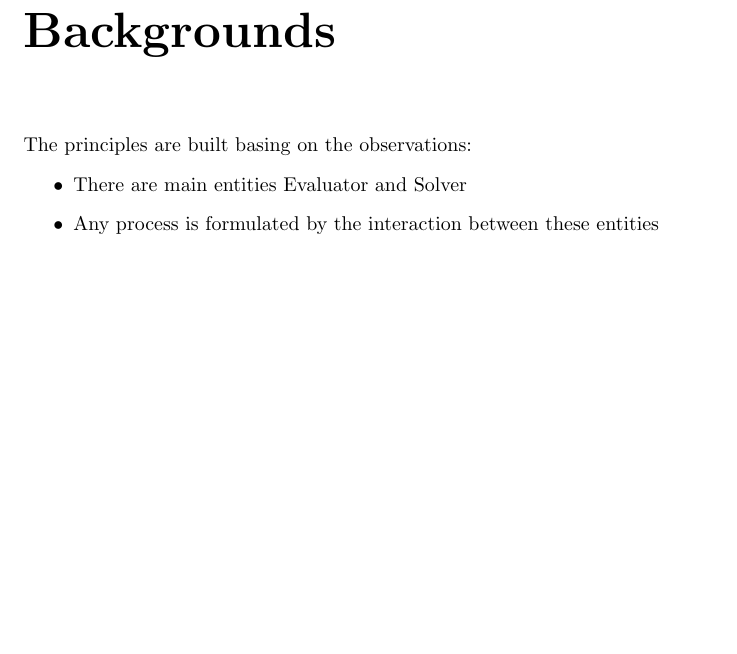
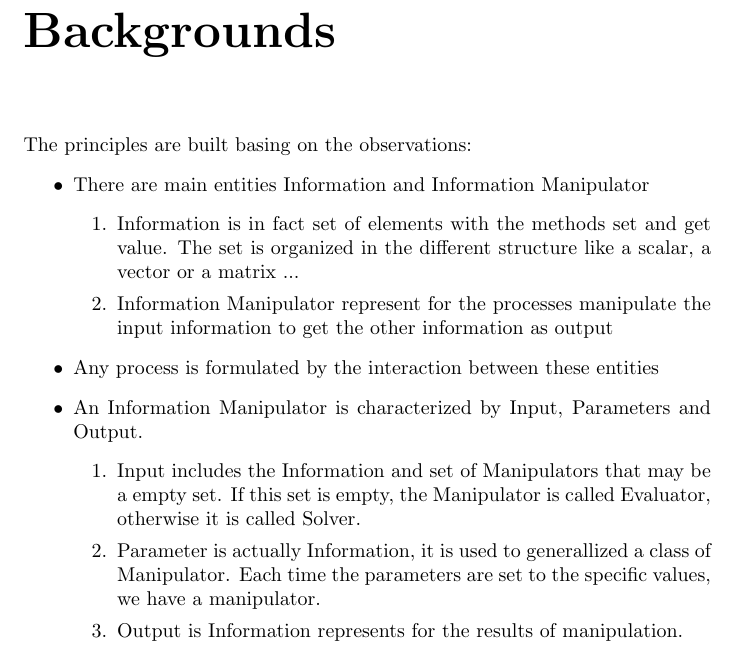
Before and after one commit to PythonOptimizers/opal, a LaTeX document (doc/technical-report/analysis-design.tex): part of page 3 of 6, cut so that both start at the same text, the shorter picture padded with empty space. Compiled offline with pdfLaTeX.

Commit message:
- Update the mains ideas in analysis and design document - Add pdf file to the repository

```diff
--- a/doc/technical-report/analysis-design.tex
+++ b/doc/technical-report/analysis-design.tex
@@ -49,8 +49,23 @@
 \chapter{Backgrounds}
 \par The principles are built basing on the observations:
 \begin{itemize}
-  \item There are main entities Evaluator and Solver
+  \item There are main entities Information and Information Manipulator
+    \begin{enumerate}
+    \item Information is in fact set of elements with the methods set and get value. The
+      set is organized in the different structure like a scalar, a vector or a matrix ...
+    \item Information Manipulator represent for the processes manipulate the input information to
+      get the other information as output
+    \end{enumerate}
   \item Any process is formulated by the interaction between these entities
+  \item An Information Manipulator is characterized by Input, Parameters and Output.
+    \begin{enumerate}
+    \item Input includes the Information and set of Manipulators that may
+      be a empty set. If this set is empty, the Manipulator is called Evaluator, otherwise
+      it is called Solver.
+    \item Parameter is actually Information, it is used to generallized a class of Manipulator.
+      Each time the parameters are set to the specific values, we have a manipulator.
+    \item Output is Information represents for the results of manipulation.
+    \end{enumerate}
 \end{itemize}
 
 \chapter{System analysis}
```
Also changed, not shown: doc/technical-report/analysis-design.pdf (added), 1 other file.
